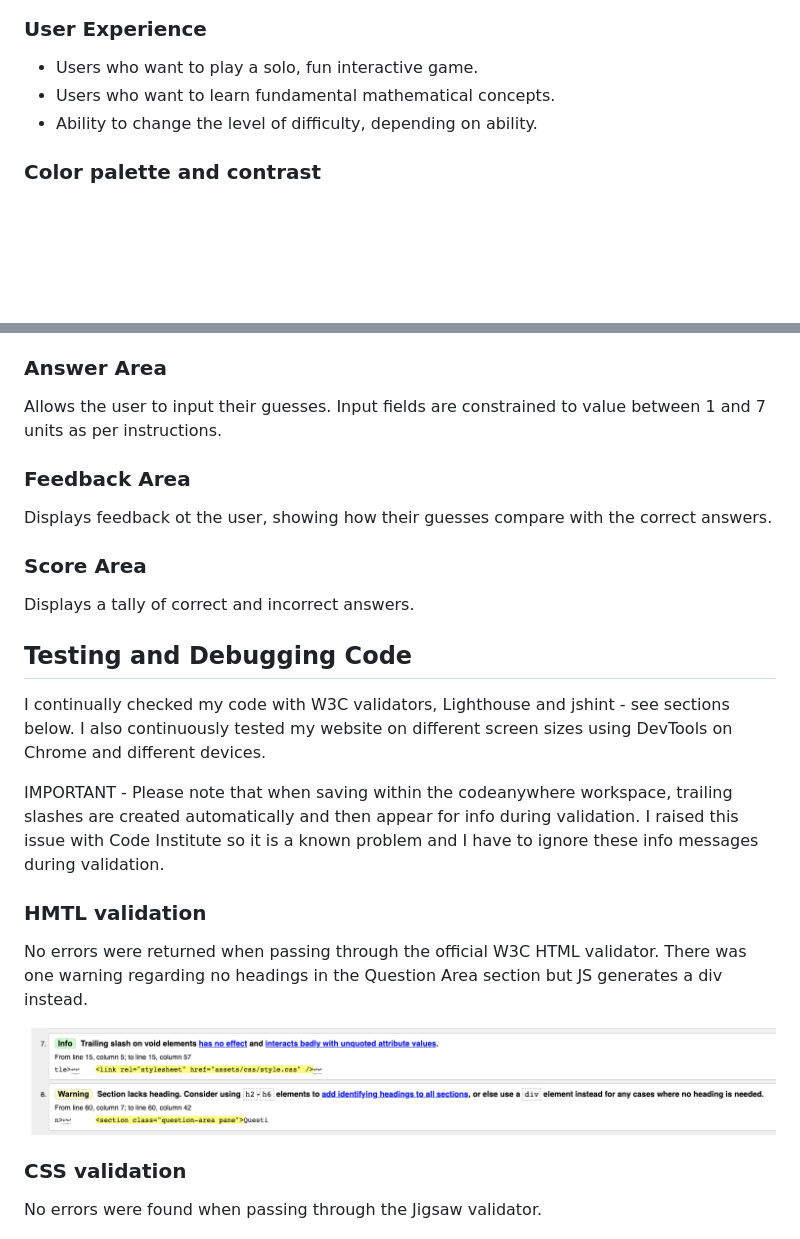
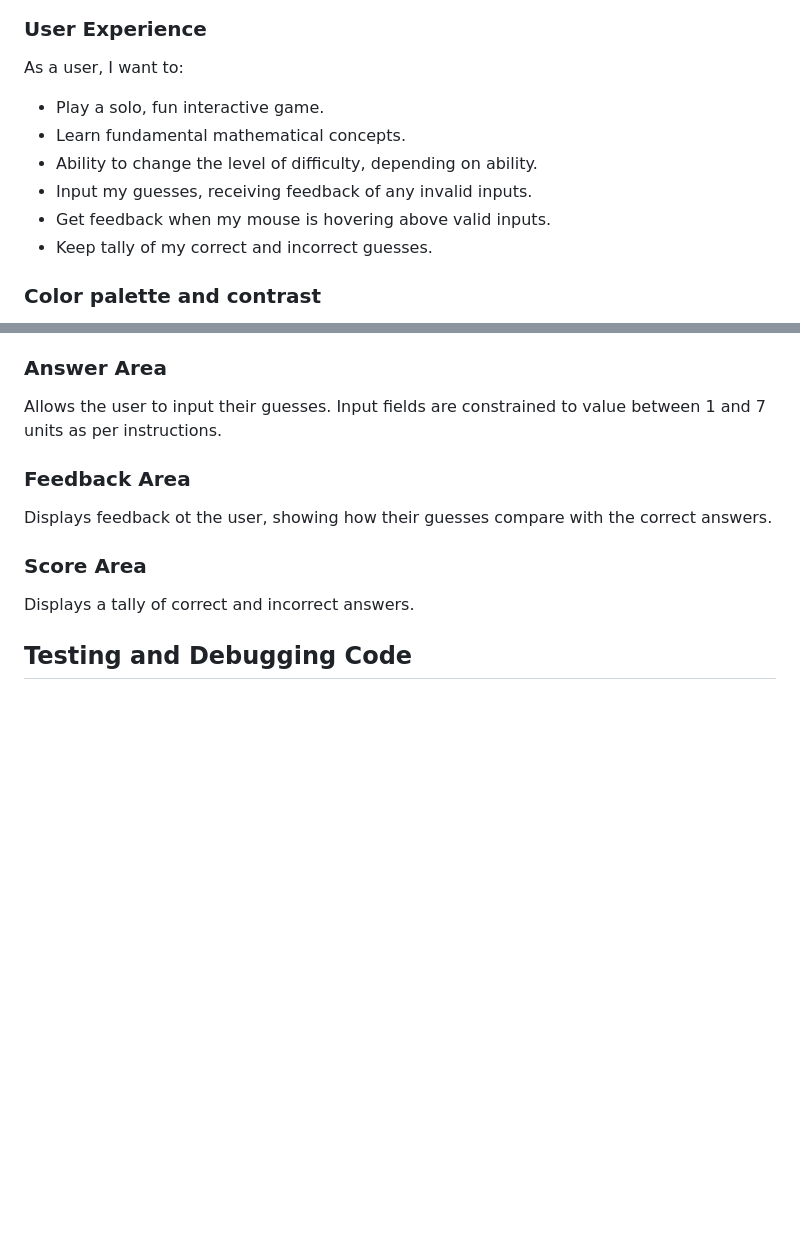
Before and after one commit to alanjameschapman/fruity-fun, a Markdown page: README.md, 2 parts joined by grey strips. GitHub-like rendering; blank space fills up the shorter version.

Commit message:
Update User Stories, move testing to new TESTING

```diff
--- a/README.md
+++ b/README.md
@@ -10,9 +10,13 @@ The website has been designed for mobile-first, from iPhone 6 and onwards, and w
 
 ### User Experience
 
-- Users who want to play a solo, fun interactive game.
-- Users who want to learn fundamental mathematical concepts.
+As a user, I want to:
+- Play a solo, fun interactive game.
+- Learn fundamental mathematical concepts.
 - Ability to change the level of difficulty, depending on ability.
+- Input my guesses, receiving feedback of any invalid inputs.
+- Get feedback when my mouse is hovering above valid inputs.
+- Keep tally of my correct and incorrect guesses.
 
 ### Color palette and contrast
 
@@ -63,17 +67,3 @@ Displays a tally of correct and incorrect answers.
 
 ## Testing and Debugging Code
 
-I continually checked my code with W3C validators, Lighthouse and jshint - see sections below. I also continuously tested my website on different screen sizes using DevTools on Chrome and different devices.
-
-IMPORTANT - Please note that when saving within the codeanywhere workspace, trailing slashes are created automatically and then appear for info during validation. I raised this issue with Code Institute so it is a known problem and I have to ignore these info messages during validation.
-
-### HMTL validation
-
-No errors were returned when passing through the official W3C HTML validator. There was one warning regarding no headings in the Question Area section but JS generates a div instead.
-
-![HTML warning](/docs/screenshots/html-warning.png)
-
-### CSS validation
-
-No errors were found when passing through the Jigsaw validator.
-
```
Also changed, not shown: other parts of README.md (+2 -36 lines).
